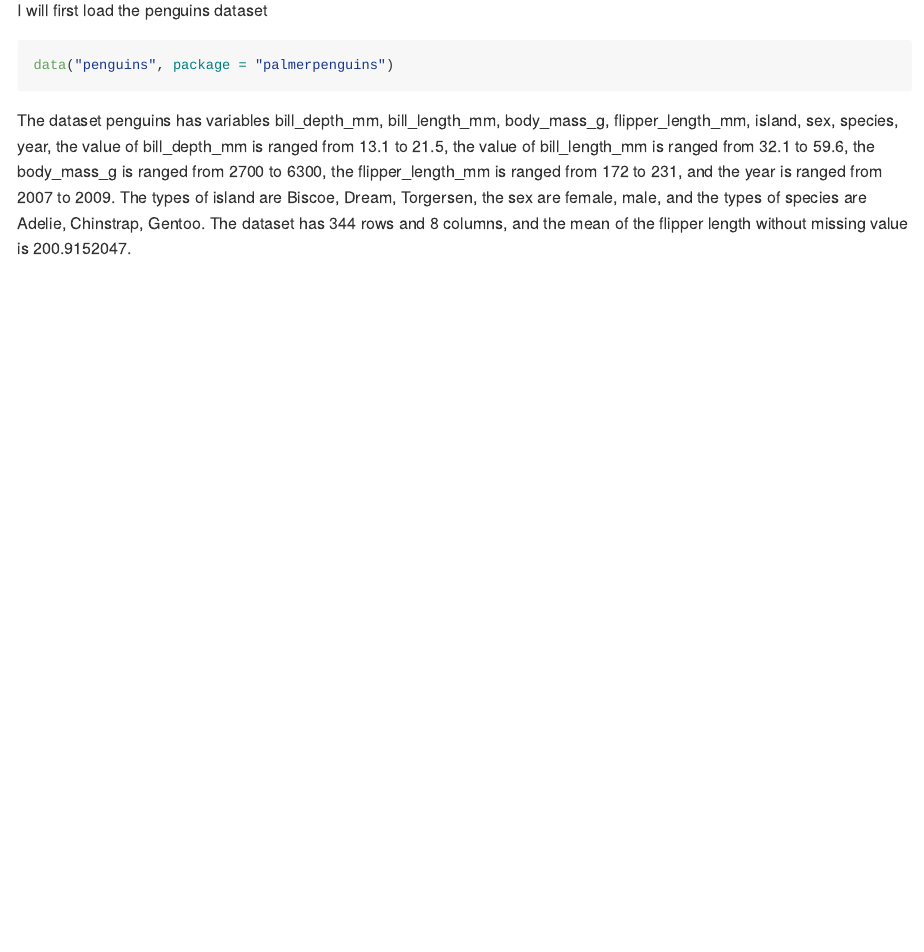
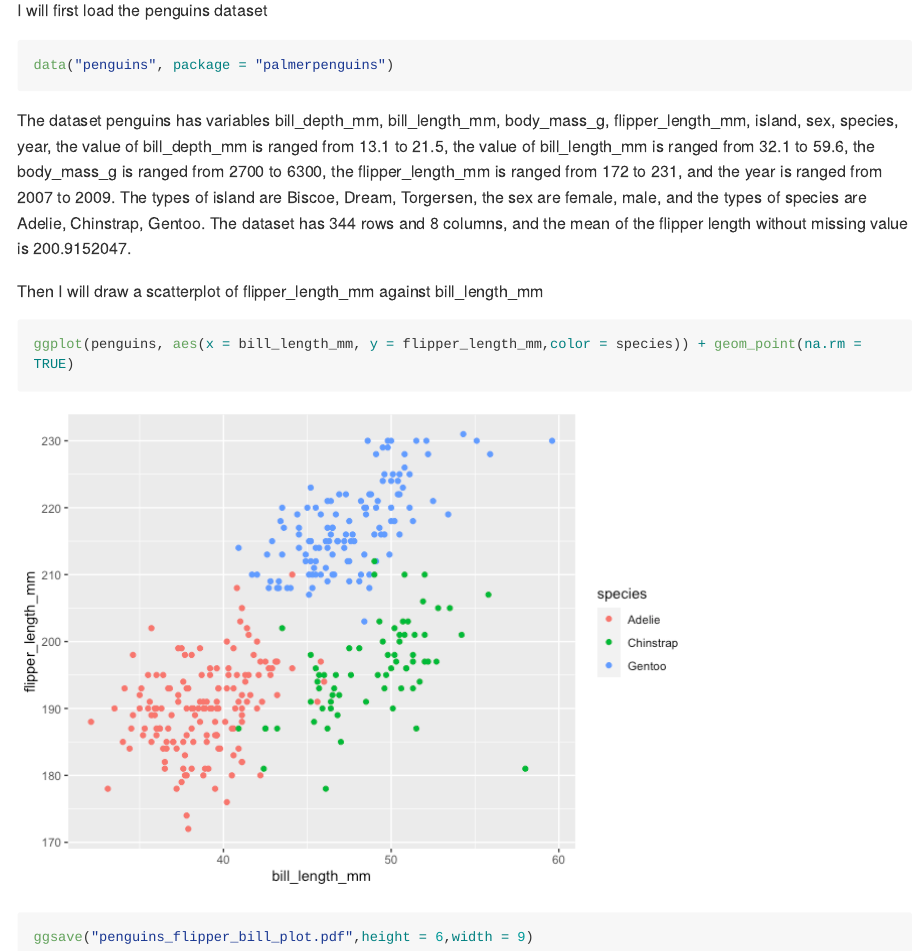
Before and after one commit to Zhiyelou/p8105_hw1_zl2978, an R Markdown document (p8105_hw1_zl2978_.Rmd): the page in a window 1100 px wide, from 2340 px down. The pictures show the output file p8105_hw1_zl2978_.md that the author committed with the source, drawn offline in the style of GitHub; long lines of code are wrapped.

Commit message:
hw1, version 1

````diff
--- a/p8105_hw1_zl2978_.Rmd
+++ b/p8105_hw1_zl2978_.Rmd
@@ -52,3 +52,9 @@ data("penguins", package = "palmerpenguins")
 ```
 
 The dataset penguins has variables `r ls(penguins)`, the value of bill_depth_mm is ranged from `r min(penguins$bill_depth_mm, na.rm=TRUE)` to `r max(penguins$bill_depth_mm, na.rm=TRUE)`, the value of bill_length_mm is ranged from `r min(penguins$bill_length_mm, na.rm=TRUE)` to `r max(penguins$bill_length_mm, na.rm=TRUE)`, the body_mass_g is ranged from `r min(penguins$body_mass_g, na.rm=TRUE)` to `r max(penguins$body_mass_g, na.rm=TRUE)`, the flipper_length_mm is ranged from `r min(penguins$flipper_length_mm, na.rm=TRUE)` to `r  max(penguins$flipper_length_mm, na.rm=TRUE)`, and the year is ranged from `r min(penguins$year)` to `r max(penguins$year)`. The types of island are `r levels(penguins$island)`, the sex are `r levels(penguins$sex)`, and the types of species are `r levels(penguins$species)`. The dataset has `r nrow(penguins)` rows and `r ncol(penguins)` columns, and the mean of the flipper length without missing value is `r mean(penguins$flipper_length_mm, na.rm=TRUE)`.
+
+Then I will draw a scatterplot of flipper_length_mm against bill_length_mm
+```{r}
+ggplot(penguins, aes(x = bill_length_mm, y = flipper_length_mm,color = species)) + geom_point(na.rm = TRUE)
+ggsave("penguins_flipper_bill_plot.pdf",height = 6,width = 9)
+```
````
Also changed, not shown: p8105_hw1_zl2978_.md, p8105_hw1_zl2978__files/figure-gfm/unnamed-chunk-2-1.png (added), penguins_flipper_bill_plot.pdf (added).
